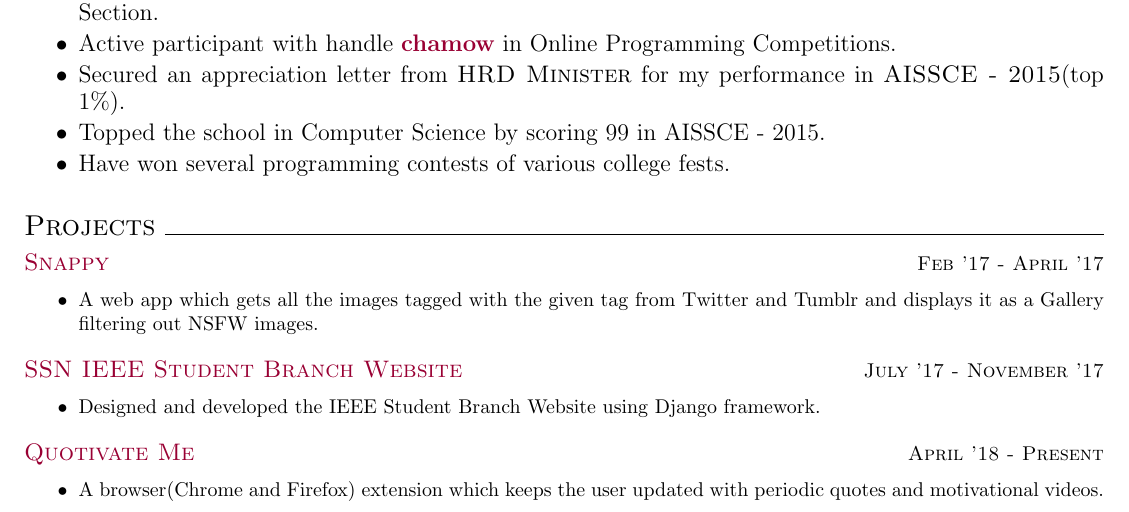
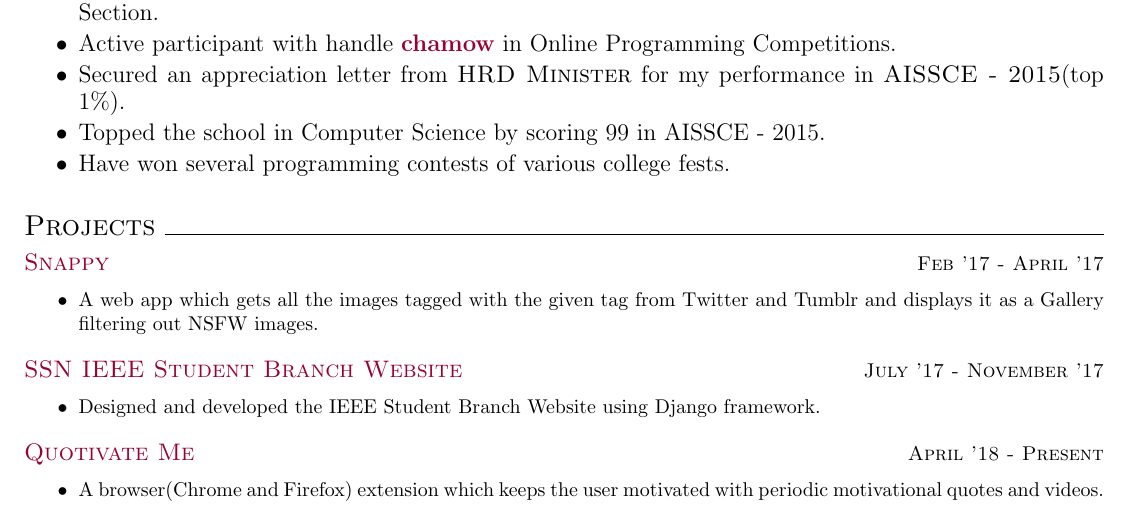
Before and after one commit to chamow97/resume, a LaTeX document (online/Chandramowli.tex): part of page 1 of 2, cut so that both start at the same text. Compiled offline with pdfLaTeX.

```diff
--- a/online/Chandramowli.tex
+++ b/online/Chandramowli.tex
@@ -113,7 +113,7 @@
 	\begin{itemize}
 	\small
 	{
-	\item A browser(Chrome and Firefox) extension which keeps the user updated with periodic quotes and motivational videos.
+	\item A browser(Chrome and Firefox) extension which keeps the user motivated with periodic motivational quotes and  videos.
 	}
 	\end{itemize}
 	\vspace{3mm}
```
Also changed, not shown: online/Chandramowli.pdf, 2 other files.
